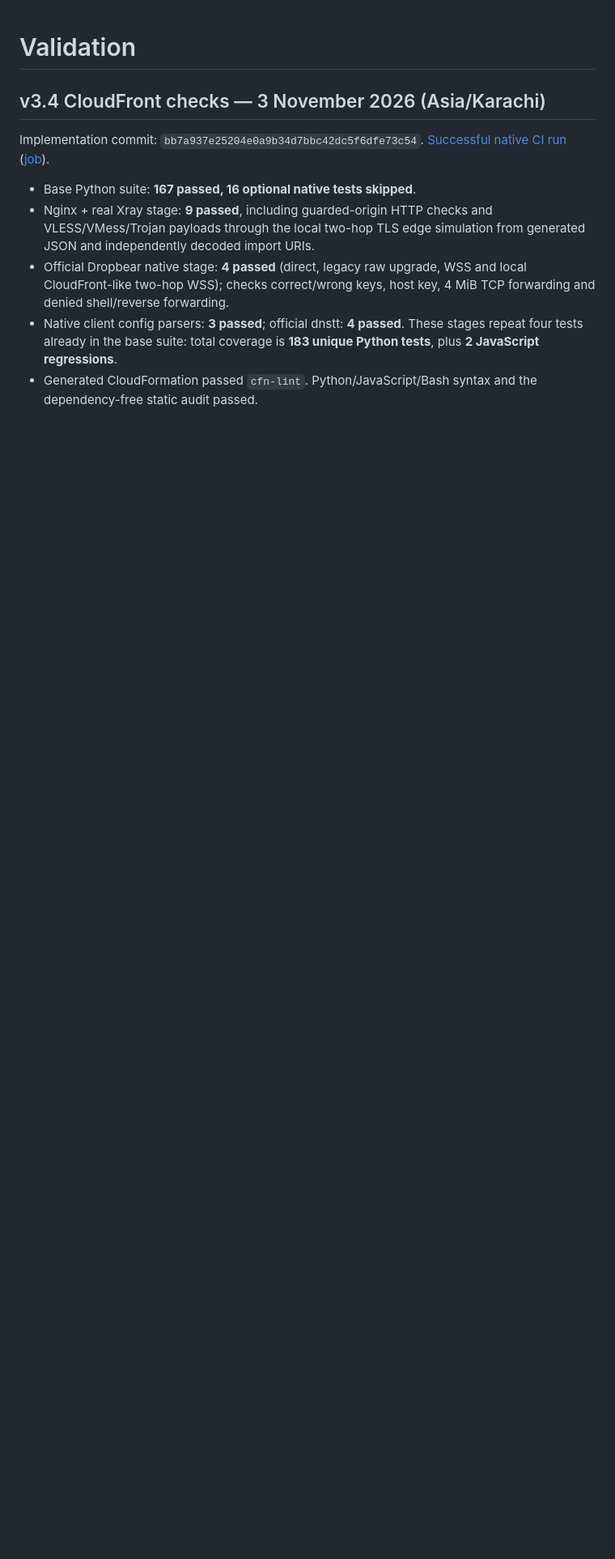
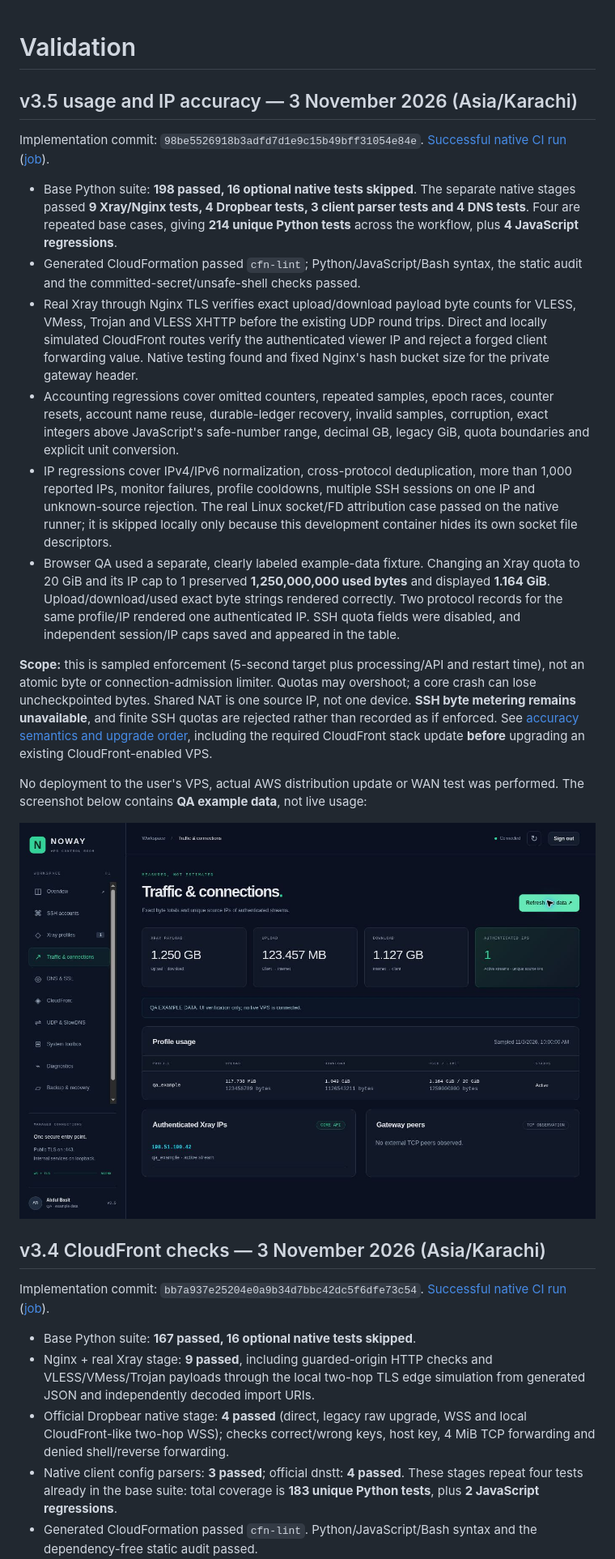
Before and after one commit to drabkb786/secure-vps-panel, a Markdown page: docs/VALIDATION.md, the part around the change. Shown at 81% size. Rendered like a GitHub page; pictures changed too: docs/noway-accuracy-preview.jpg (added); blank space fills up the shorter version.

Commit message:
Document native accuracy checks and dashboard verification

```diff
--- a/docs/VALIDATION.md
+++ b/docs/VALIDATION.md
@@ -1,4 +1,50 @@
 # Validation
+
+## v3.5 usage and IP accuracy — 3 November 2026 (Asia/Karachi)
+
+Implementation commit: `98be5526918b3adfd7d1e9c15b49bff31054e84e`.
+[Successful native CI run](https://github.com/drabkb786/secure-vps-panel/actions/runs/41636516905)
+([job](https://github.com/drabkb786/secure-vps-panel/actions/runs/41636516905/job/125918973811)).
+
+- Base Python suite: **198 passed, 16 optional native tests skipped**. The
+  separate native stages passed **9 Xray/Nginx tests, 4 Dropbear tests, 3 client
+  parser tests and 4 DNS tests**. Four are repeated base cases, giving **214
+  unique Python tests** across the workflow, plus **4 JavaScript regressions**.
+- Generated CloudFormation passed `cfn-lint`; Python/JavaScript/Bash syntax,
+  the static audit and the committed-secret/unsafe-shell checks passed.
+- Real Xray through Nginx TLS verifies exact upload/download payload byte counts
+  for VLESS, VMess, Trojan and VLESS XHTTP before the existing UDP round trips.
+  Direct and locally simulated CloudFront routes verify the authenticated
+  viewer IP and reject a forged client forwarding value. Native testing found
+  and fixed Nginx's hash bucket size for the private gateway header.
+- Accounting regressions cover omitted counters, repeated samples, epoch races,
+  counter resets, account name reuse, durable-ledger recovery, invalid samples,
+  corruption, exact integers above JavaScript's safe-number range, decimal GB,
+  legacy GiB, quota boundaries and explicit unit conversion.
+- IP regressions cover IPv4/IPv6 normalization, cross-protocol deduplication,
+  more than 1,000 reported IPs, monitor failures, profile cooldowns, multiple SSH
+  sessions on one IP and unknown-source rejection. The real Linux socket/FD
+  attribution case passed on the native runner; it is skipped locally only
+  because this development container hides its own socket file descriptors.
+- Browser QA used a separate, clearly labeled example-data fixture. Changing
+  an Xray quota to 20 GiB and its IP cap to 1 preserved **1,250,000,000 used
+  bytes** and displayed **1.164 GiB**. Upload/download/used exact byte strings
+  rendered correctly. Two protocol records for the same profile/IP rendered
+  one authenticated IP. SSH quota fields were disabled, and independent
+  session/IP caps saved and appeared in the table.
+
+**Scope:** this is sampled enforcement (5-second target plus processing/API and
+restart time), not an atomic byte or connection-admission limiter. Quotas may
+overshoot; a core crash can lose uncheckpointed bytes. Shared NAT is one source
+IP, not one device. **SSH byte metering remains unavailable**, and finite SSH
+quotas are rejected rather than recorded as if enforced. See
+[accuracy semantics and upgrade order](ACCURACY.md), including the required
+CloudFront stack update **before** upgrading an existing CloudFront-enabled VPS.
+
+No deployment to the user's VPS, actual AWS distribution update or WAN test was
+performed. The screenshot below contains **QA example data**, not live usage:
+
+![Exact usage and unique IPs with QA example data](noway-accuracy-preview.jpg)
 
 
 ## v3.4 CloudFront checks — 3 November 2026 (Asia/Karachi)
```
